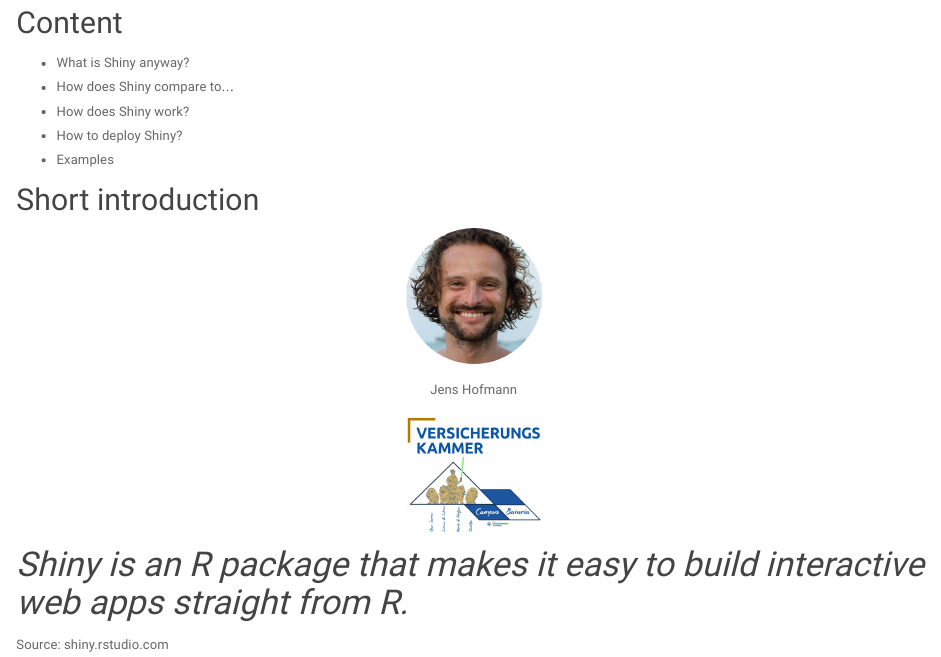
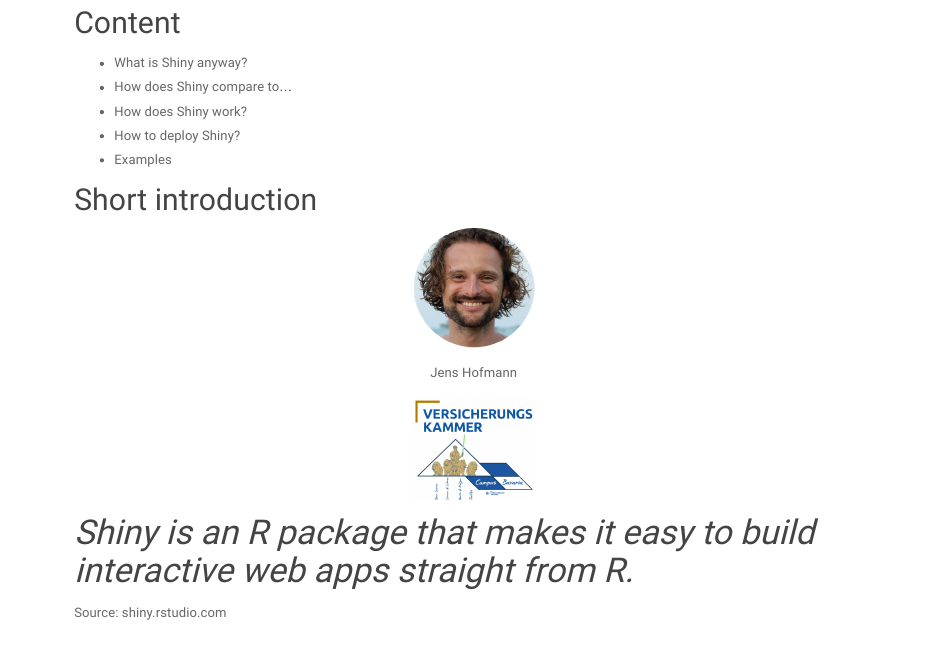
Before and after one commit to Je-Ho/Je-Ho.github.io, an R Markdown document (dataviz_shiny_published.Rmd): the page in a window 1100 px wide, from 300 px down. Rendered offline with R 4.5, knitr and Pandoc, with nearby package versions; a font, style sheet, LaTeX package, included part or bibliography that could not be used is replaced or left out.

Commit message:
Added Stylsheet

```diff
--- a/dataviz_shiny_published.Rmd
+++ b/dataviz_shiny_published.Rmd
@@ -3,6 +3,9 @@ title: "Why bother with Shiny 🌟 when you can use Tableau 🎨?"
 subtitle: "A brief Introduction to Data Science Pipelines for Visualizations"
 author: "Jens Hofmann"
 date: "2019-07-17"
+output:
+  html_document:
+    css: tutorial_style.css
 ---
 
 <style>
--- /dev/null
+++ b/tutorial_style.css
@@ -0,0 +1,9 @@
+div.main-container {
+  max-width: 75%;
+  margin-left: auto;
+  margin-right: auto;
+}
+
+.shiny-frame {
+  height: 600px;
+}
```
Also changed, not shown: dataviz_shiny_published.html.
